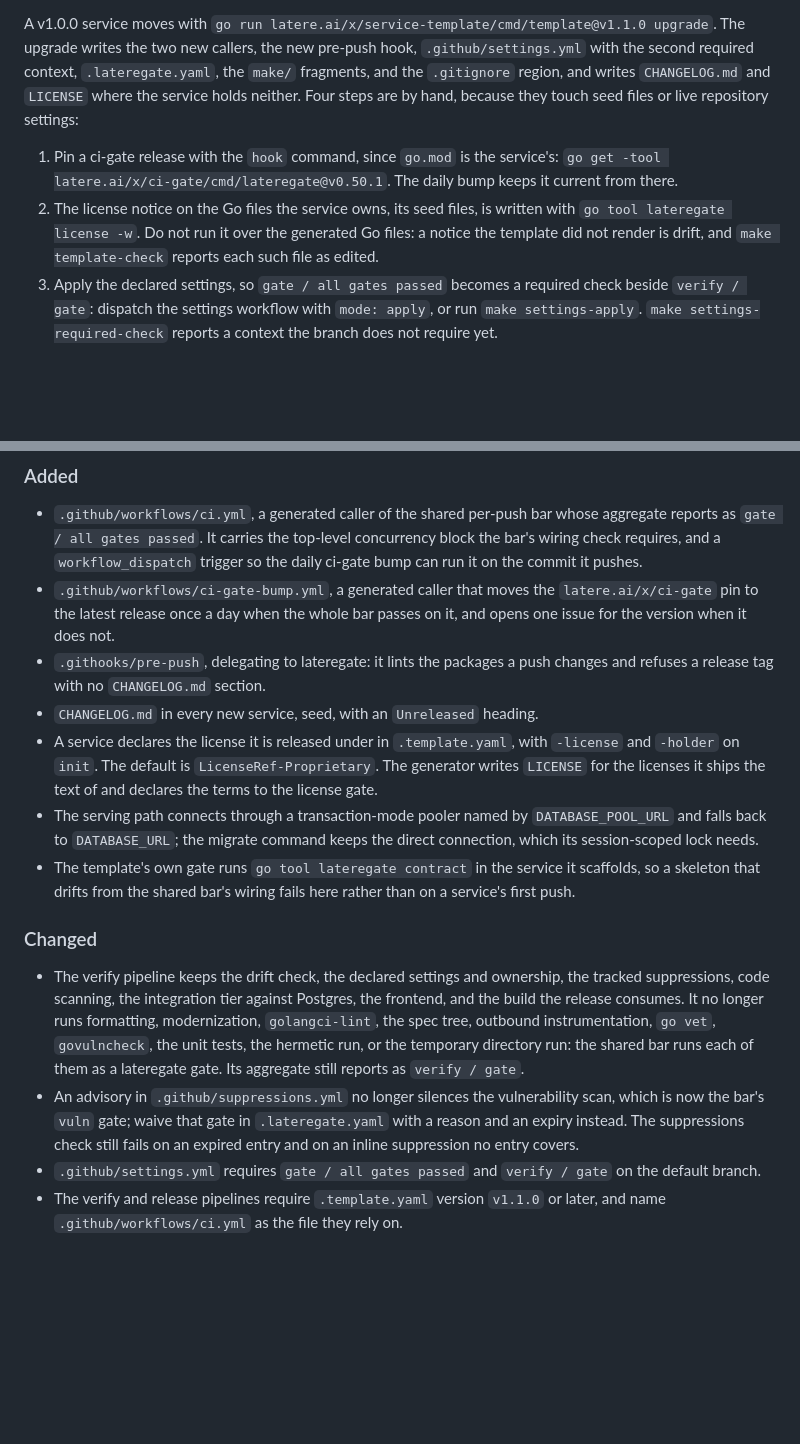
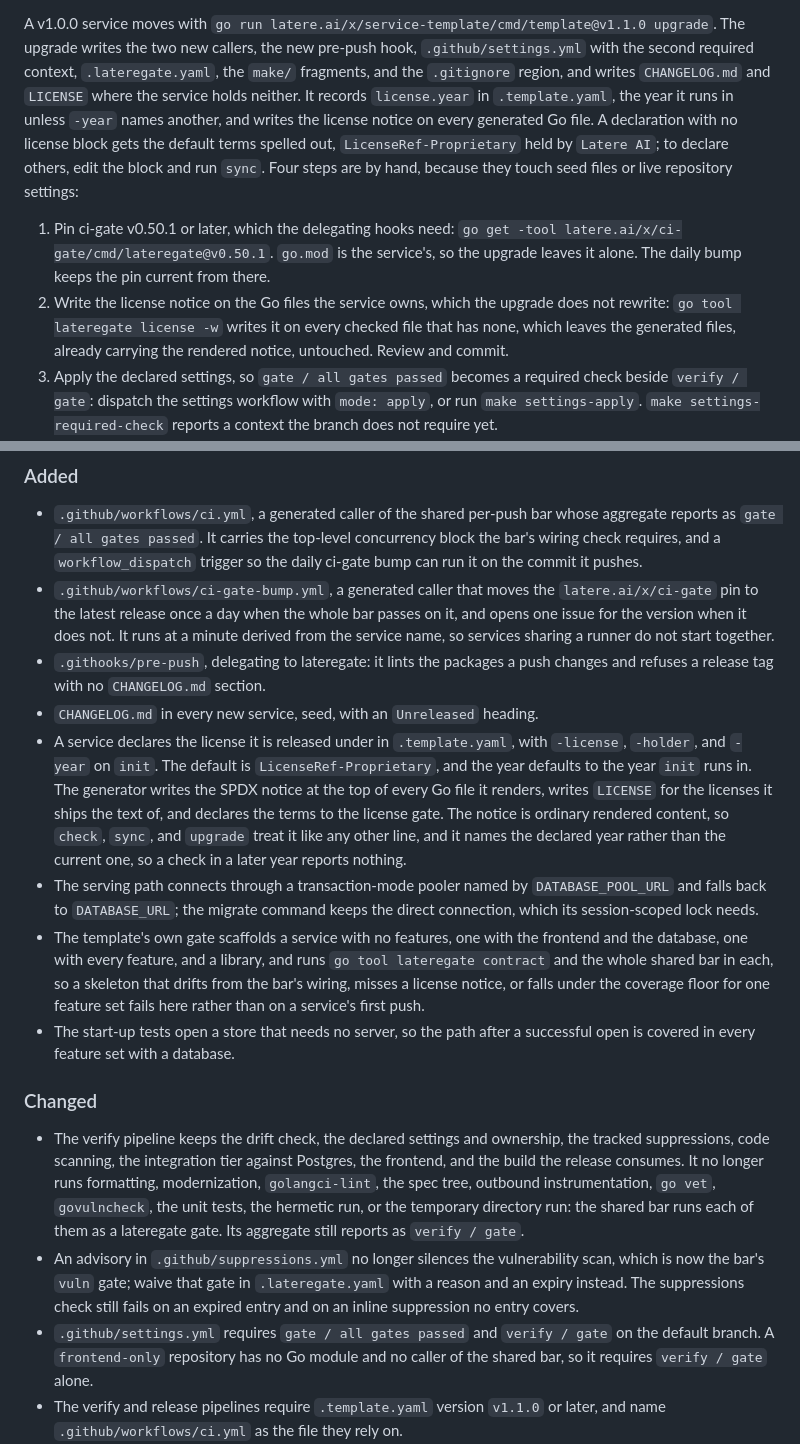
Before and after one commit to latere-ai/service-template, a Markdown page: CHANGELOG.md, 2 parts joined by grey strips. Drawn GitHub-style; blank space fills up the shorter version.

Commit message:
docs: the license notice, the per-profile contexts, and the upgrade steps for v1.1.0

```diff
--- a/CHANGELOG.md
+++ b/CHANGELOG.md
@@ -23,16 +23,21 @@ A v1.0.0 service moves with
 writes the two new callers, the new pre-push hook, `.github/settings.yml`
 with the second required context, `.lateregate.yaml`, the `make/` fragments,
 and the `.gitignore` region, and writes `CHANGELOG.md` and `LICENSE` where the
-service holds neither. Four steps are by hand, because they touch seed files
-or live repository settings:
+service holds neither. It records `license.year` in `.template.yaml`, the year
+it runs in unless `-year` names another, and writes the license notice on
+every generated Go file. A declaration with no license block gets the
+default terms spelled out, `LicenseRef-Proprietary` held by `Latere AI`; to
+declare others, edit the block and run `sync`. Four steps are by hand,
+because they touch seed files or live repository settings:
 
-1. Pin a ci-gate release with the `hook` command, since `go.mod` is the
-   service's: `go get -tool latere.ai/x/ci-gate/cmd/lateregate@v0.50.1`. The
-   daily bump keeps it current from there.
-2. The license notice on the Go files the service owns, its seed files, is
-   written with `go tool lateregate license -w`. Do not run it over the
-   generated Go files: a notice the template did not render is drift, and
-   `make template-check` reports each such file as edited.
+1. Pin ci-gate v0.50.1 or later, which the delegating hooks need:
+   `go get -tool latere.ai/x/ci-gate/cmd/lateregate@v0.50.1`. `go.mod` is the
+   service's, so the upgrade leaves it alone. The daily bump keeps the pin
+   current from there.
+2. Write the license notice on the Go files the service owns, which the
+   upgrade does not rewrite: `go tool lateregate license -w` writes it on
+   every checked file that has none, which leaves the generated files, already
+   carrying the rendered notice, untouched. Review and commit.
 3. Apply the declared settings, so `gate / all gates passed` becomes a
    required check beside `verify / gate`: dispatch the settings workflow with
    `mode: apply`, or run `make settings-apply`. `make settings-required-check`
@@ -53,20 +58,32 @@ or live repository settings:
   commit it pushes.
 - `.github/workflows/ci-gate-bump.yml`, a generated caller that moves the
   `latere.ai/x/ci-gate` pin to the latest release once a day when the whole
-  bar passes on it, and opens one issue for the version when it does not.
+  bar passes on it, and opens one issue for the version when it does not. It
+  runs at a minute derived from the service name, so services sharing a
+  runner do not start together.
 - `.githooks/pre-push`, delegating to lateregate: it lints the packages a
   push changes and refuses a release tag with no `CHANGELOG.md` section.
 - `CHANGELOG.md` in every new service, seed, with an `Unreleased` heading.
 - A service declares the license it is released under in `.template.yaml`,
-  with `-license` and `-holder` on `init`. The default is
-  `LicenseRef-Proprietary`. The generator writes `LICENSE` for the licenses
-  it ships the text of and declares the terms to the license gate.
+  with `-license`, `-holder`, and `-year` on `init`. The default is
+  `LicenseRef-Proprietary`, and the year defaults to the year `init` runs in.
+  The generator writes the SPDX notice at the top of every Go file it
+  renders, writes `LICENSE` for the licenses it ships the text of, and
+  declares the terms to the license gate. The notice is ordinary rendered
+  content, so `check`, `sync`, and `upgrade` treat it like any other line,
+  and it names the declared year rather than the current one, so a check in
+  a later year reports nothing.
 - The serving path connects through a transaction-mode pooler named by
   `DATABASE_POOL_URL` and falls back to `DATABASE_URL`; the migrate command
   keeps the direct connection, which its session-scoped lock needs.
-- The template's own gate runs `go tool lateregate contract` in the service it
-  scaffolds, so a skeleton that drifts from the shared bar's wiring fails
-  here rather than on a service's first push.
+- The template's own gate scaffolds a service with no features, one with the
+  frontend and the database, one with every feature, and a library, and runs
+  `go tool lateregate contract` and the whole shared bar in each, so a
+  skeleton that drifts from the bar's wiring, misses a license notice, or
+  falls under the coverage floor for one feature set fails here rather than
+  on a service's first push.
+- The start-up tests open a store that needs no server, so the path after a
+  successful open is covered in every feature set with a database.
 
 ### Changed
 
@@ -83,7 +100,9 @@ or live repository settings:
   check still fails on an expired entry and on an inline suppression no entry
   covers.
 - `.github/settings.yml` requires `gate / all gates passed` and
-  `verify / gate` on the default branch.
+  `verify / gate` on the default branch. A `frontend-only` repository has no
+  Go module and no caller of the shared bar, so it requires `verify / gate`
+  alone.
 - The verify and release pipelines require `.template.yaml` version `v1.1.0`
   or later, and name `.github/workflows/ci.yml` as the file they rely on.
 - The pre-commit hook and `make check` delegate to lateregate v0.50.1, pinned
```
Also changed, not shown: docs/adopting.md (+15 -2 lines).
